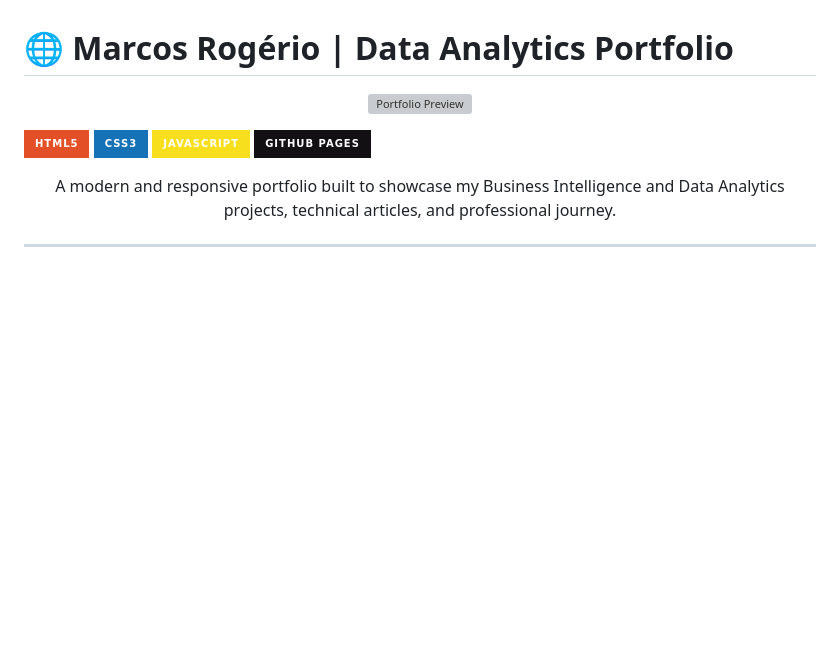
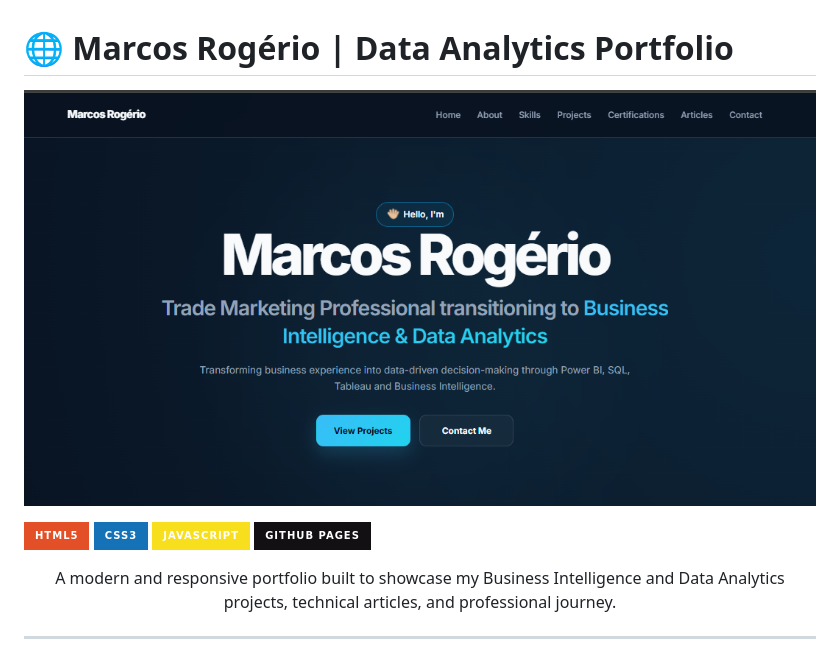
Before and after one commit to marcosrdevbr/marcosrdevbr.github.io, a Markdown page: README.md, the part around the change. Rendered like a GitHub page; badges without logos; blank space fills up the shorter version; grey boxes are pictures that could not be loaded.

```diff
--- a/README.md
+++ b/README.md
@@ -1,7 +1,7 @@
 # 🌐 Marcos Rogério | Data Analytics Portfolio
 
 <p align="center">
-  <img src="images/portfolio-preview.png" alt="Portfolio Preview" width="100%">
+ <img src="assets/images/portfolio-preview.png" alt="Portfolio Preview" width="100%">
 </p>
 
 <p align="center">
```
